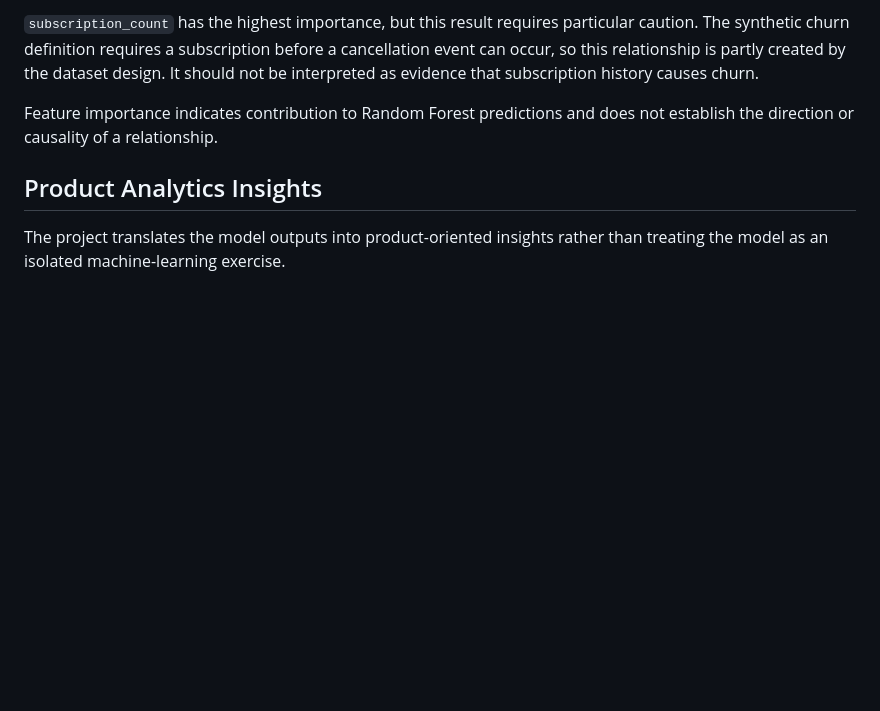
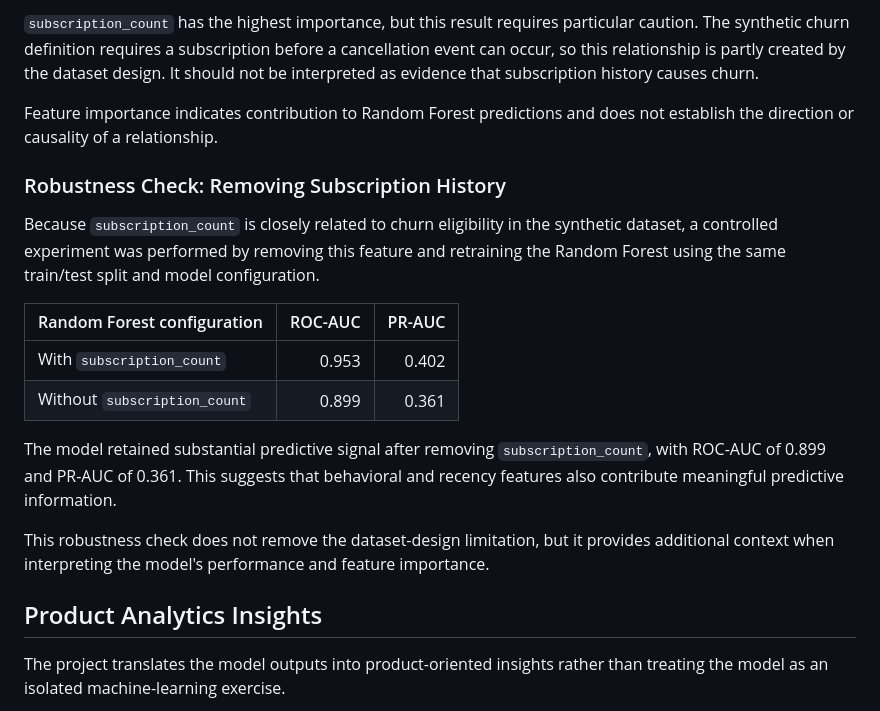
Before and after one commit to Nagarajwadi/product-churn-analytics, a Markdown page: docs/project-results.md, the part around the change. GitHub-like rendering; blank space fills up the shorter version.

Commit message:
Document subscription feature robustness check

```diff
--- a/docs/project-results.md
+++ b/docs/project-results.md
@@ -162,6 +162,20 @@ Activity recency and purchase-related features contribute substantially to the m
 
 Feature importance indicates contribution to Random Forest predictions and does not establish the direction or causality of a relationship.
 
+### Robustness Check: Removing Subscription History
+
+Because `subscription_count` is closely related to churn eligibility in the synthetic dataset, a controlled experiment was performed by removing this feature and retraining the Random Forest using the same train/test split and model configuration.
+
+| Random Forest configuration | ROC-AUC | PR-AUC |
+|---|---:|---:|
+| With `subscription_count` | 0.953 | 0.402 |
+| Without `subscription_count` | 0.899 | 0.361 |
+
+The model retained substantial predictive signal after removing `subscription_count`, with ROC-AUC of 0.899 and PR-AUC of 0.361. This suggests that behavioral and recency features also contribute meaningful predictive information.
+
+This robustness check does not remove the dataset-design limitation, but it provides additional context when interpreting the model's performance and feature importance.
+
+
 ## Product Analytics Insights
 
 The project translates the model outputs into product-oriented insights rather than treating the model as an isolated machine-learning exercise.
```
